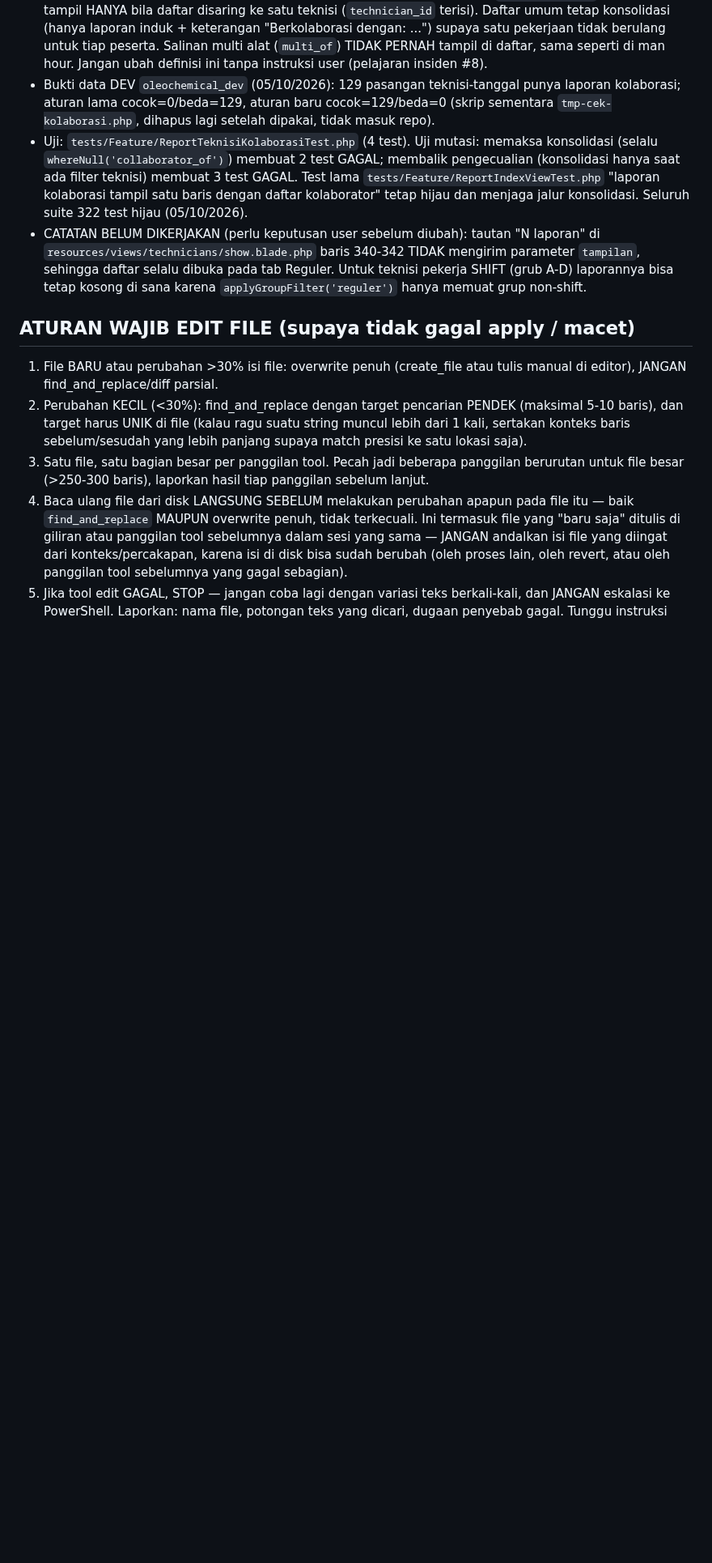
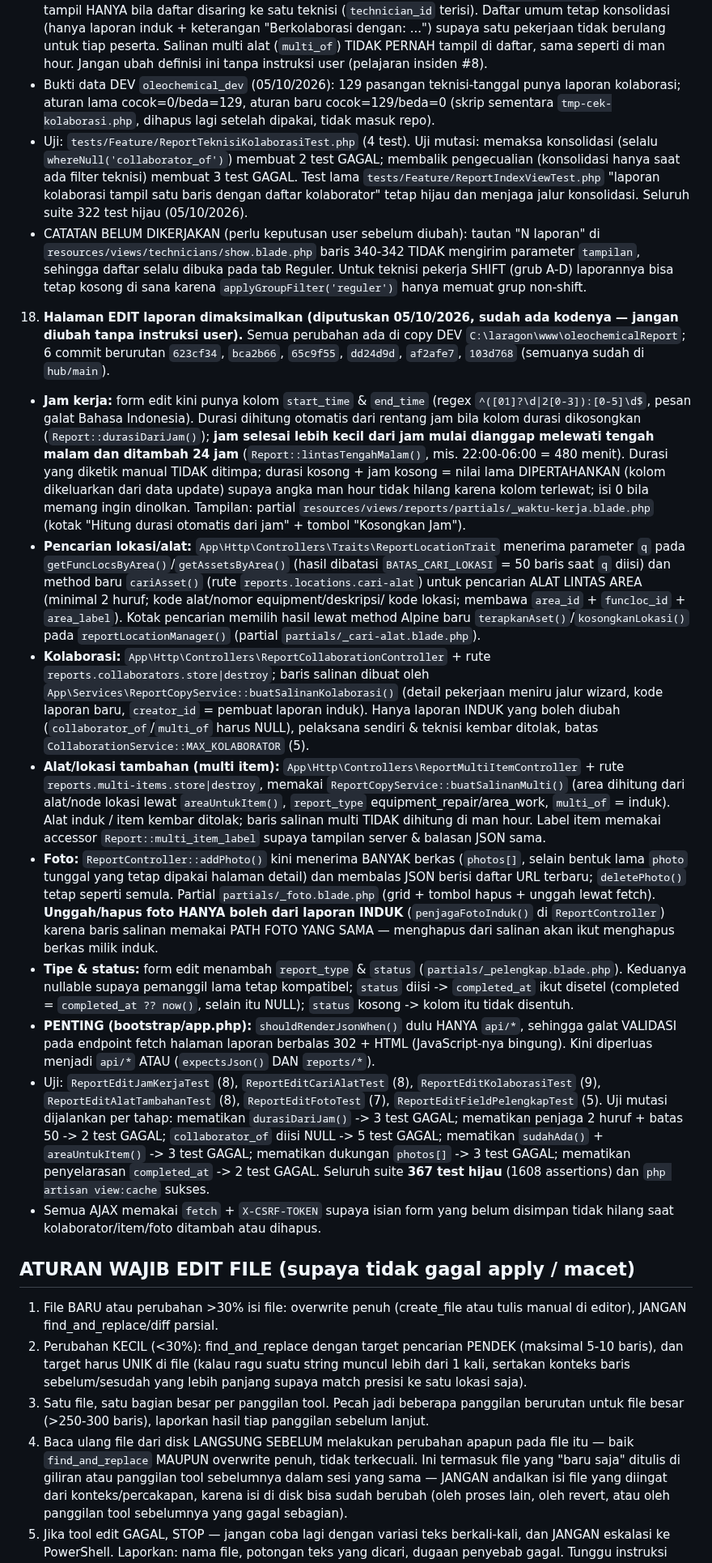
Before and after one commit to rikchodam-glitch/oleochemicalReport, a Markdown page: AGENTS.md, the part around the change. Shown at 81% size. Rendered like a GitHub page; blank space fills up the shorter version.

Commit message:
Catat keputusan halaman edit laporan yang dimaksimalkan di AGENTS.md

```diff
--- a/AGENTS.md
+++ b/AGENTS.md
@@ -745,6 +745,75 @@ Batasan penting lingkungan ini:
      kosong di sana karena `applyGroupFilter('reguler')` hanya memuat grup
      non-shift.
 
+18. **Halaman EDIT laporan dimaksimalkan (diputuskan 05/10/2026, sudah ada
+   kodenya — jangan diubah tanpa instruksi user).** Semua perubahan ada di copy
+   DEV `C:\laragon\www\oleochemicalReport`; 6 commit berurutan `623cf34`,
+   `bca2b66`, `65c9f55`, `dd24d9d`, `af2afe7`, `103d768` (semuanya sudah di
+   `hub/main`).
+   - **Jam kerja:** form edit kini punya kolom `start_time` & `end_time`
+     (regex `^([01]?\d|2[0-3]):[0-5]\d$`, pesan galat Bahasa Indonesia). Durasi
+     dihitung otomatis dari rentang jam bila kolom durasi dikosongkan
+     (`Report::durasiDariJam()`); **jam selesai lebih kecil dari jam mulai
+     dianggap melewati tengah malam dan ditambah 24 jam**
+     (`Report::lintasTengahMalam()`, mis. 22:00-06:00 = 480 menit). Durasi yang
+     diketik manual TIDAK ditimpa; durasi kosong + jam kosong = nilai lama
+     DIPERTAHANKAN (kolom dikeluarkan dari data update) supaya angka man hour
+     tidak hilang karena kolom terlewat; isi 0 bila memang ingin dinolkan.
+     Tampilan: partial `resources/views/reports/partials/_waktu-kerja.blade.php`
+     (kotak "Hitung durasi otomatis dari jam" + tombol "Kosongkan Jam").
+   - **Pencarian lokasi/alat:** `App\Http\Controllers\Traits\ReportLocationTrait`
+     menerima parameter `q` pada `getFuncLocsByArea()`/`getAssetsByArea()`
+     (hasil dibatasi `BATAS_CARI_LOKASI` = 50 baris saat `q` diisi) dan method
+     baru `cariAsset()` (rute `reports.locations.cari-alat`) untuk pencarian
+     ALAT LINTAS AREA (minimal 2 huruf; kode alat/nomor equipment/deskripsi/
+     kode lokasi; membawa `area_id` + `funcloc_id` + `area_label`). Kotak
+     pencarian memilih hasil lewat method Alpine baru
+     `terapkanAset()`/`kosongkanLokasi()` pada `reportLocationManager()`
+     (partial `partials/_cari-alat.blade.php`).
+   - **Kolaborasi:** `App\Http\Controllers\ReportCollaborationController` +
+     rute `reports.collaborators.store|destroy`; baris salinan dibuat oleh
+     `App\Services\ReportCopyService::buatSalinanKolaborasi()` (detail pekerjaan
+     meniru jalur wizard, kode laporan baru, `creator_id` = pembuat laporan
+     induk). Hanya laporan INDUK yang boleh diubah
+     (`collaborator_of`/`multi_of` harus NULL), pelaksana sendiri & teknisi
+     kembar ditolak, batas `CollaborationService::MAX_KOLABORATOR` (5).
+   - **Alat/lokasi tambahan (multi item):**
+     `App\Http\Controllers\ReportMultiItemController` + rute
+     `reports.multi-items.store|destroy`, memakai
+     `ReportCopyService::buatSalinanMulti()` (area dihitung dari alat/node
+     lokasi lewat `areaUntukItem()`, `report_type` equipment_repair/area_work,
+     `multi_of` = induk). Alat induk / item kembar ditolak; baris salinan multi
+     TIDAK dihitung di man hour. Label item memakai accessor
+     `Report::multi_item_label` supaya tampilan server & balasan JSON sama.
+   - **Foto:** `ReportController::addPhoto()` kini menerima BANYAK berkas
+     (`photos[]`, selain bentuk lama `photo` tunggal yang tetap dipakai halaman
+     detail) dan membalas JSON berisi daftar URL terbaru; `deletePhoto()` tetap
+     seperti semula. Partial `partials/_foto.blade.php` (grid + tombol hapus +
+     unggah lewat fetch). **Unggah/hapus foto HANYA boleh dari laporan INDUK**
+     (`penjagaFotoInduk()` di `ReportController`) karena baris salinan memakai
+     PATH FOTO YANG SAMA — menghapus dari salinan akan ikut menghapus berkas
+     milik induk.
+   - **Tipe & status:** form edit menambah `report_type` & `status`
+     (`partials/_pelengkap.blade.php`). Keduanya nullable supaya pemanggil lama
+     tetap kompatibel; `status` diisi -> `completed_at` ikut disetel (completed =
+     `completed_at ?? now()`, selain itu NULL); `status` kosong -> kolom itu
+     tidak disentuh.
+   - **PENTING (bootstrap/app.php):** `shouldRenderJsonWhen()` dulu HANYA
+     `api/*`, sehingga galat VALIDASI pada endpoint fetch halaman laporan
+     berbalas 302 + HTML (JavaScript-nya bingung). Kini diperluas menjadi
+     `api/*` ATAU (`expectsJson()` DAN `reports/*`).
+   - Uji: `ReportEditJamKerjaTest` (8), `ReportEditCariAlatTest` (8),
+     `ReportEditKolaborasiTest` (9), `ReportEditAlatTambahanTest` (8),
+     `ReportEditFotoTest` (7), `ReportEditFieldPelengkapTest` (5). Uji mutasi
+     dijalankan per tahap: mematikan `durasiDariJam()` -> 3 test GAGAL;
+     mematikan penjaga 2 huruf + batas 50 -> 2 test GAGAL; `collaborator_of`
+     diisi NULL -> 5 test GAGAL; mematikan `sudahAda()` + `areaUntukItem()` ->
+     3 test GAGAL; mematikan dukungan `photos[]` -> 3 test GAGAL; mematikan
+     penyelarasan `completed_at` -> 2 test GAGAL. Seluruh suite **367 test
+     hijau** (1608 assertions) dan `php artisan view:cache` sukses.
+   - Semua AJAX memakai `fetch` + `X-CSRF-TOKEN` supaya isian form yang belum
+     disimpan tidak hilang saat kolaborator/item/foto ditambah atau dihapus.
+
 ## ATURAN WAJIB EDIT FILE (supaya tidak gagal apply / macet)
 
 1. File BARU atau perubahan >30% isi file: overwrite penuh (create_file
```
